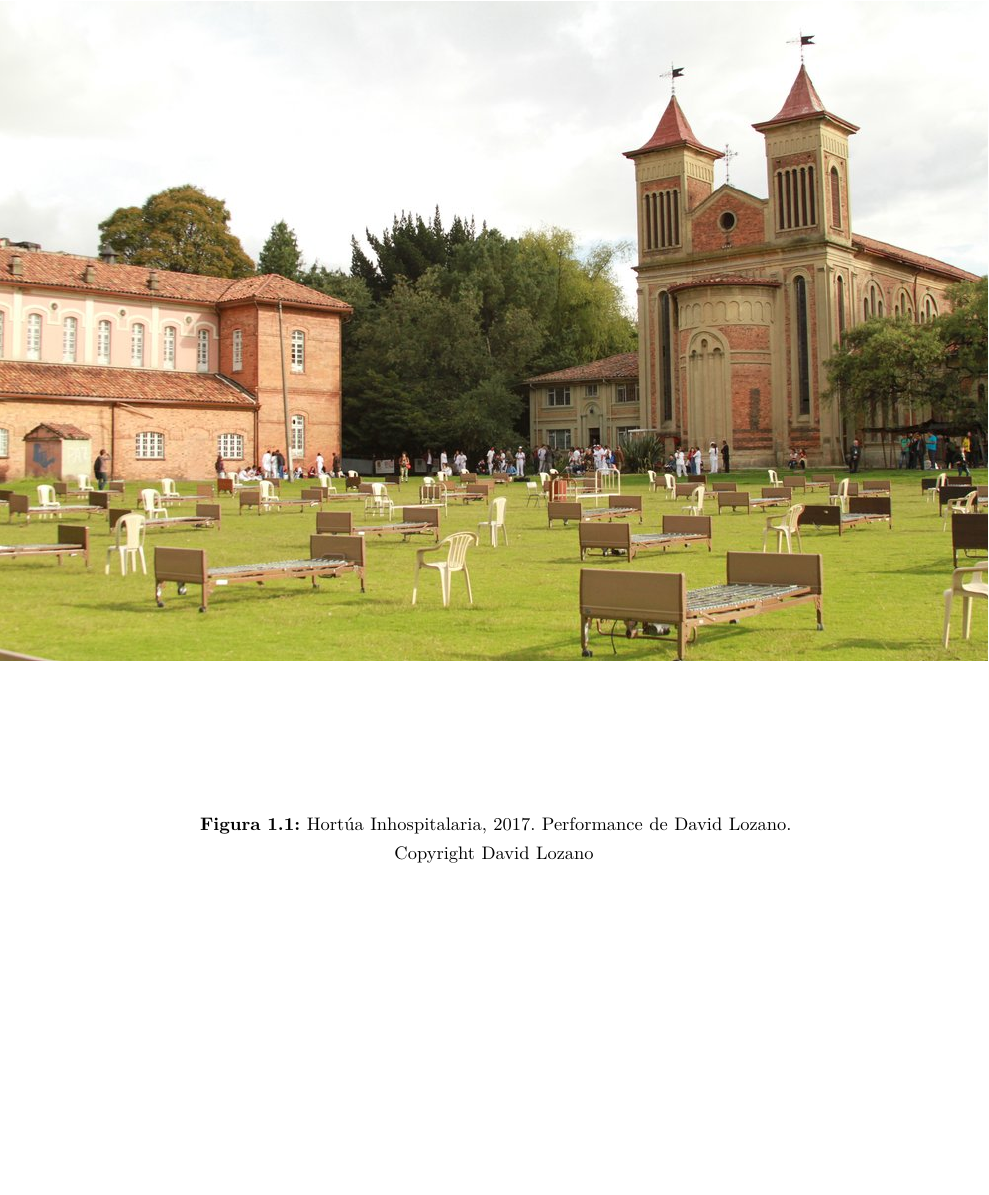
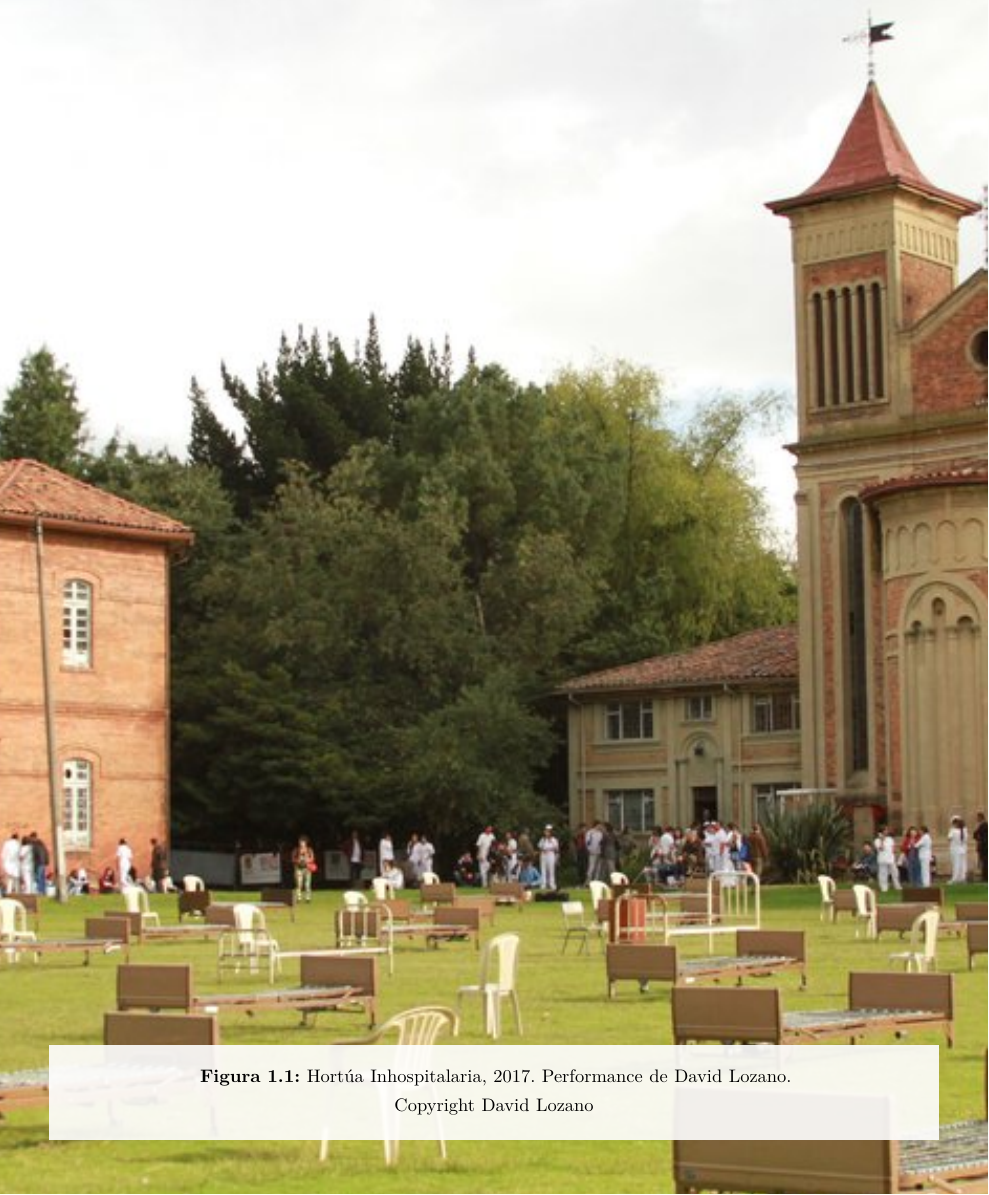
Before and after one commit to desarroyame/tesis-maestria, a LaTeX document (main.tex, which reads chapters/chapter_1.tex): part of page 18 of 85, cut so that both start at the same text, the shorter picture padded with empty space. Compiled offline with pdfLaTeX.

Commit message:
ok digramación imagen a hoja completa

```diff
--- a/chapters/chapter_1.tex
+++ b/chapters/chapter_1.tex
@@ -45,7 +45,7 @@ El HSJD se ha convertido en un punto focal para diversos campos disciplinares, a
     \captionsetup{labelformat=empty,textformat=empty}
     \begin{tikzpicture}[remember picture,overlay]
         \node[inner sep=0pt] at (current page.center) {
-            \includegraphics[width=\paperwidth,height=\paperheight,keepaspectratio]{Hortua-Inhopitalaria_performace-David-Lozano-2017.jpg}
+            \includegraphics[height=\paperheight]{Hortua-Inhopitalaria_performace-David-Lozano-2017.jpg}
         };
         \node[anchor=south,text width=0.85\paperwidth,align=center,fill=white,fill opacity=0.9,text opacity=1,inner sep=15pt] at ([yshift=3cm]current page.south) {
             \small \textbf{Figura 1.1:} Hortúa Inhospitalaria, 2017. Performance de David Lozano.\\[0.3em]
```
